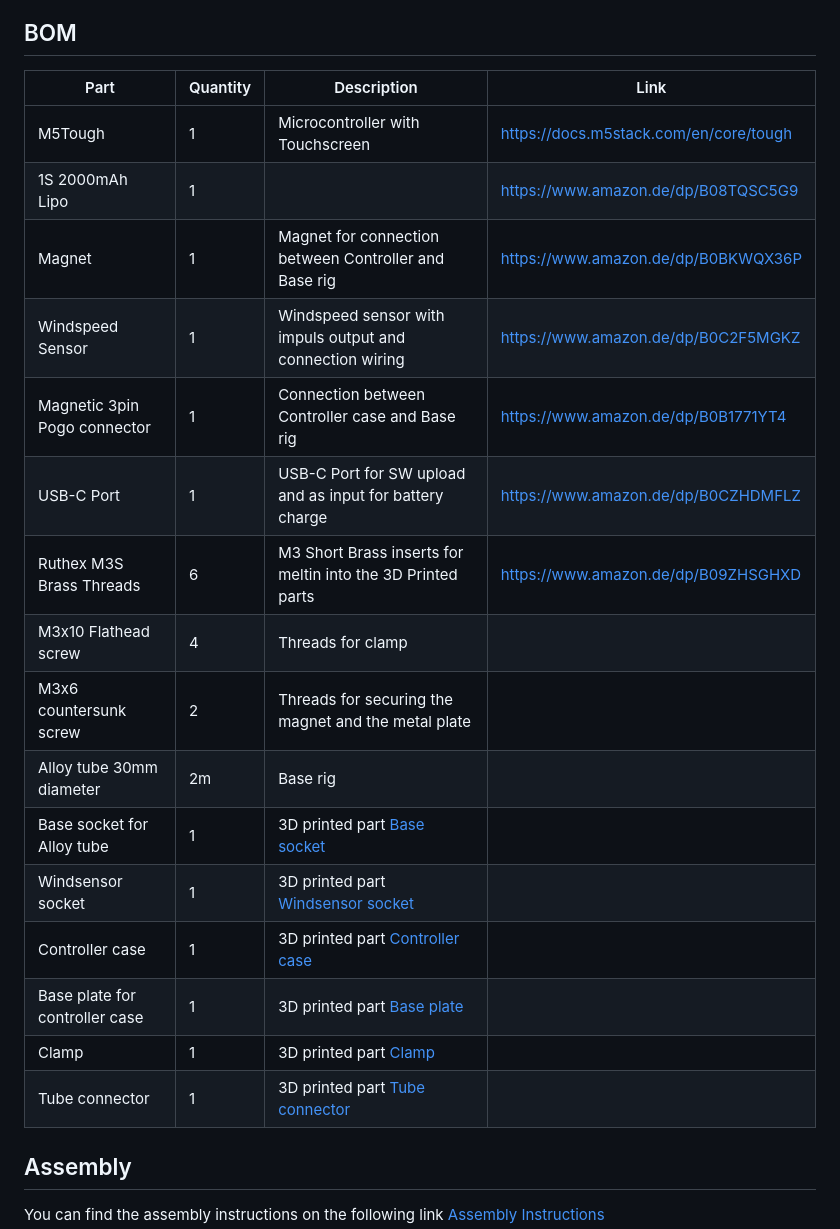
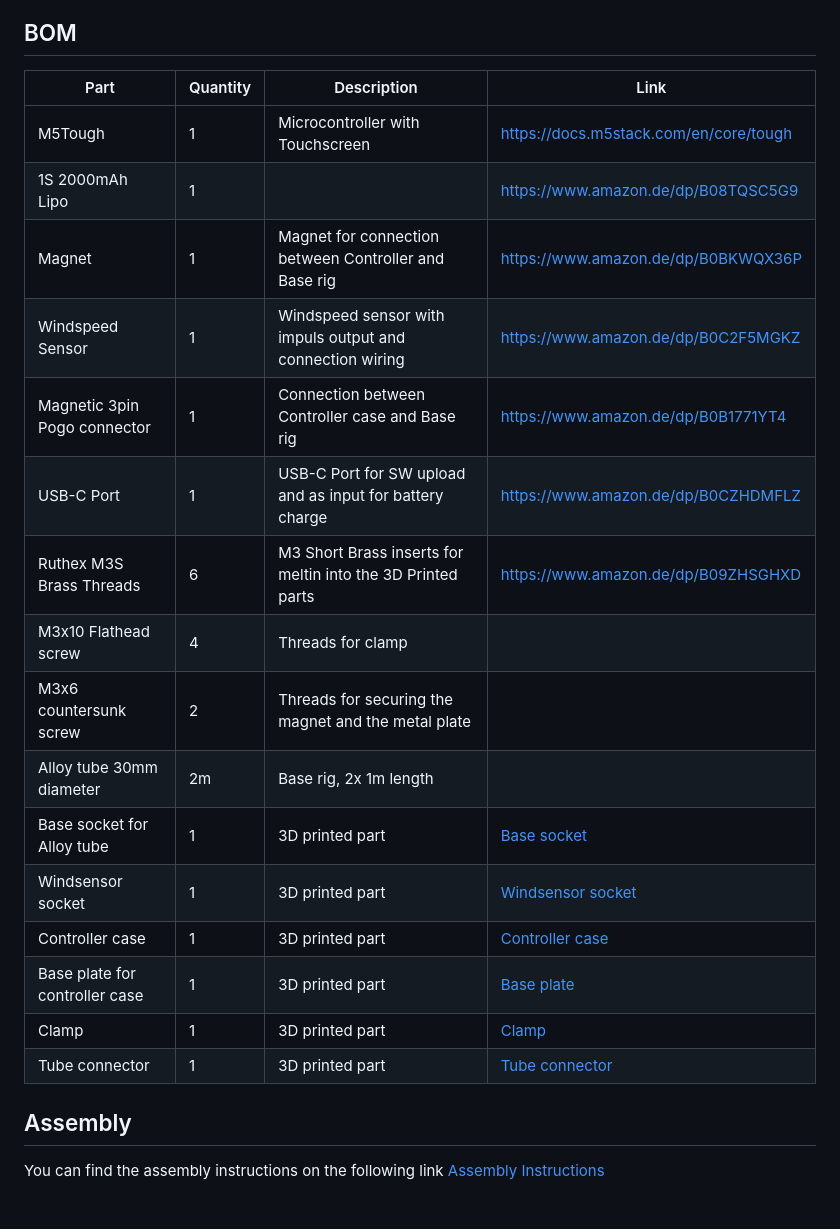
Before and after one commit to corneliusmunz/FxWind, a Markdown page: README.md, the part around the change printed below. Rendered like a GitHub page; blank space fills up the shorter version.

```diff
--- a/README.md
+++ b/README.md
@@ -44,24 +53,24 @@ You can find the operation manual on the following link
 
 ## BOM
 
-| Part                           | Quantity | Description                                                         | Link                                   |
-| ------------------------------ | -------- | ------------------------------------------------------------------- | -------------------------------------- |
-| M5Tough                        | 1        | Microcontroller with Touchscreen                                    | https://docs.m5stack.com/en/core/tough |
-| 1S 2000mAh Lipo                | 1        |                                                                     | https://www.amazon.de/dp/B08TQSC5G9    |
-| Magnet                         | 1        | Magnet for connection between Controller and Base rig               | https://www.amazon.de/dp/B0BKWQX36P    |
-| Windspeed Sensor               | 1        | Windspeed sensor with impuls output and connection wiring           | https://www.amazon.de/dp/B0C2F5MGKZ    |
-| Magnetic 3pin Pogo connector   | 1        | Connection between Controller case and Base rig                     | https://www.amazon.de/dp/B0B1771YT4    |
-| USB-C Port                     | 1        | USB-C Port for SW upload and as input for battery charge            | https://www.amazon.de/dp/B0CZHDMFLZ    |
-| Ruthex M3S Brass Threads       | 6        | M3 Short Brass inserts for meltin into the 3D Printed parts         | https://www.amazon.de/dp/B09ZHSGHXD    |
-| M3x10 Flathead screw           | 4        | Threads for clamp                                                   |
-| M3x6 countersunk screw         | 2        | Threads for securing the magnet and the metal plate                 |
-| Alloy tube 30mm diameter       | 2m       | Base rig                                                            |
-| Base socket for Alloy tube     | 1        | 3D printed part [Base socket](construction/BottomStand.stl)         |
-| Windsensor socket              | 1        | 3D printed part [Windsensor socket](construction/TopStand.stl)      |
-| Controller case                | 1        | 3D printed part [Controller case](construction/FxWind_Case.stl)     |
-| Base plate for controller case | 1        | 3D printed part [Base plate](construction/FxWind_ClampCase.stl)     |
-| Clamp                          | 1        | 3D printed part [Clamp](construction/FxWind_Clamp.stl)              |
-| Tube connector                 | 1        | 3D printed part [Tube connector](construction/FxWind_Connector.stl) |
+| Part                           | Quantity | Description                                                 | Link                                                |
+| ------------------------------ | -------- | ----------------------------------------------------------- | --------------------------------------------------- |
+| M5Tough                        | 1        | Microcontroller with Touchscreen                            | https://docs.m5stack.com/en/core/tough              |
+| 1S 2000mAh Lipo                | 1        |                                                             | https://www.amazon.de/dp/B08TQSC5G9                 |
+| Magnet                         | 1        | Magnet for connection between Controller and Base rig       | https://www.amazon.de/dp/B0BKWQX36P                 |
+| Windspeed Sensor               | 1        | Windspeed sensor with impuls output and connection wiring   | https://www.amazon.de/dp/B0C2F5MGKZ                 |
+| Magnetic 3pin Pogo connector   | 1        | Connection between Controller case and Base rig             | https://www.amazon.de/dp/B0B1771YT4                 |
+| USB-C Port                     | 1        | USB-C Port for SW upload and as input for battery charge    | https://www.amazon.de/dp/B0CZHDMFLZ                 |
+| Ruthex M3S Brass Threads       | 6        | M3 Short Brass inserts for meltin into the 3D Printed parts | https://www.amazon.de/dp/B09ZHSGHXD                 |
+| M3x10 Flathead screw           | 4        | Threads for clamp                                           |                                                     |
+| M3x6 countersunk screw         | 2        | Threads for securing the magnet and the metal plate         |                                                     |
+| Alloy tube 30mm diameter       | 2m       | Base rig, 2x 1m length                                      |                                                     |
+| Base socket for Alloy tube     | 1        | 3D printed part                                             | [Base socket](construction/BottomStand.stl)         |
+| Windsensor socket              | 1        | 3D printed part                                             | [Windsensor socket](construction/TopStand.stl)      |
+| Controller case                | 1        | 3D printed part                                             | [Controller case](construction/FxWind_Case.stl)     |
+| Base plate for controller case | 1        | 3D printed part                                             | [Base plate](construction/FxWind_ClampCase.stl)     |
+| Clamp                          | 1        | 3D printed part                                             | [Clamp](construction/FxWind_Clamp.stl)              |
+| Tube connector                 | 1        | 3D printed part                                             | [Tube connector](construction/FxWind_Connector.stl) |
 
 
 ## Assembly
```
Also changed, not shown: other parts of README.md (+9 -0 lines), docs/images/AttachedController.jpeg (added), docs/images/FxWind.jpeg (added), docs/images/OverallSetup.jpeg (added), docs/images/TubeConnector.jpeg (added), 2 other files.
